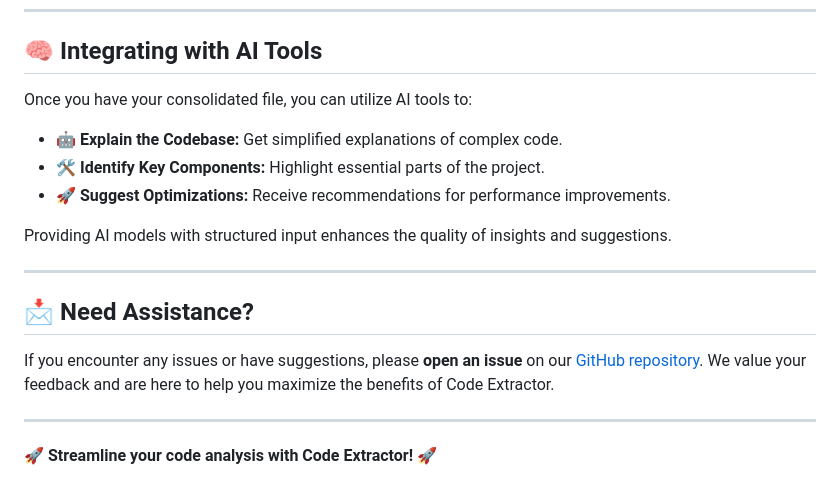
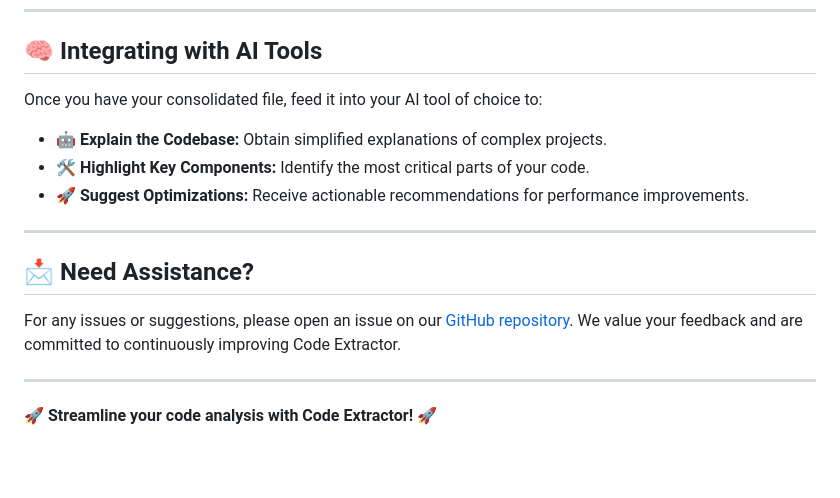
Before and after one commit to Test7973/code-extractor, a Markdown page: README.md, the part around the change printed below. Drawn GitHub-style; blank space fills up the shorter version.

```diff
--- a/README.md
+++ b/README.md
@@ -137,19 +150,16 @@ files.download("axios_code.txt")
 
 ## 🧠 Integrating with AI Tools
 
-Once you have your consolidated file, you can utilize AI tools to:
-
-- 🤖 **Explain the Codebase:** Get simplified explanations of complex code.
-- 🛠️ **Identify Key Components:** Highlight essential parts of the project.
-- 🚀 **Suggest Optimizations:** Receive recommendations for performance improvements.
-
-Providing AI models with structured input enhances the quality of insights and suggestions.
+Once you have your consolidated file, feed it into your AI tool of choice to:
+- 🤖 **Explain the Codebase:** Obtain simplified explanations of complex projects.
+- 🛠️ **Highlight Key Components:** Identify the most critical parts of your code.
+- 🚀 **Suggest Optimizations:** Receive actionable recommendations for performance improvements.
 
 ---
 
 ## 📩 Need Assistance?
 
-If you encounter any issues or have suggestions, please **open an issue** on our [GitHub repository](https://github.com/Test7973/code-extractor/). We value your feedback and are here to help you maximize the benefits of Code Extractor.
+For any issues or suggestions, please open an issue on our [GitHub repository](https://github.com/Test7973/code-extractor/). We value your feedback and are committed to continuously improving Code Extractor.
 
 ---
 
```
Also changed, not shown: other parts of README.md (+58 -45 lines).
